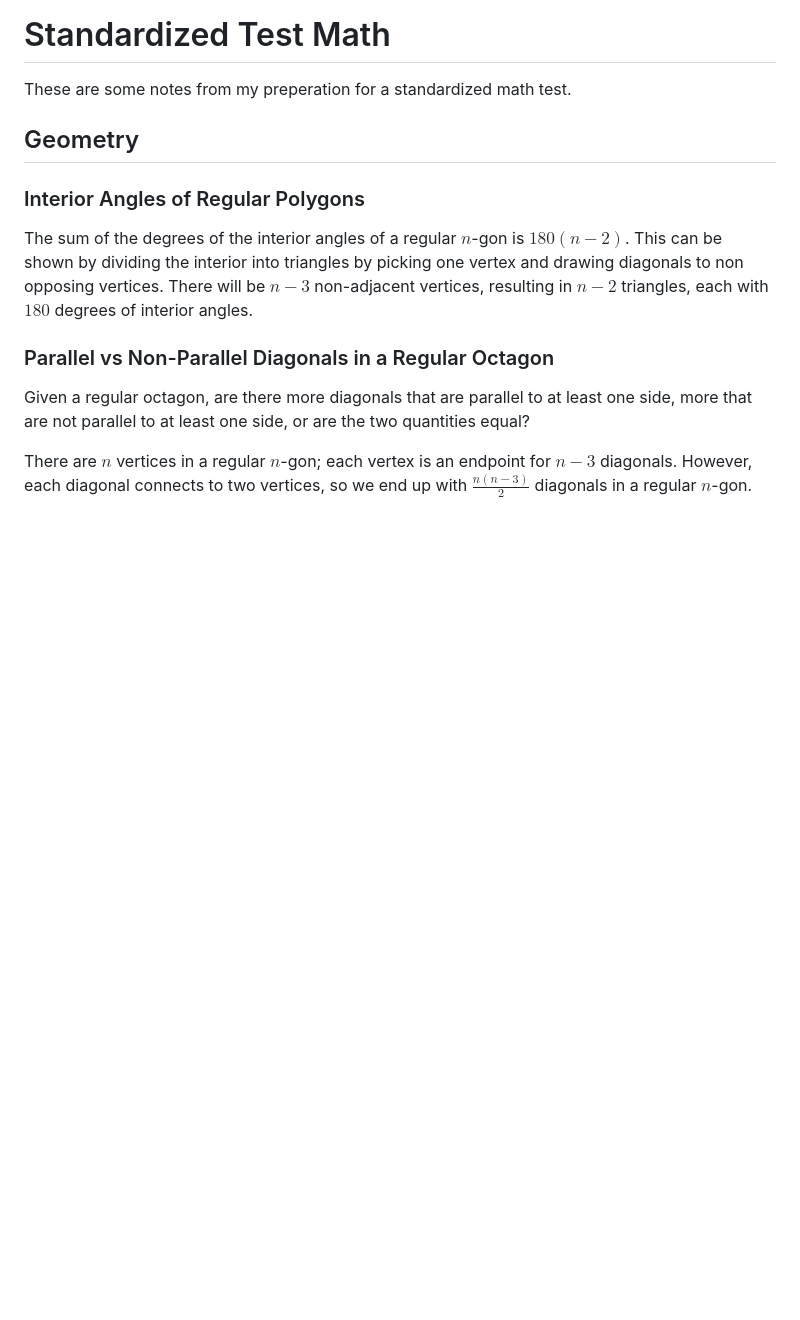
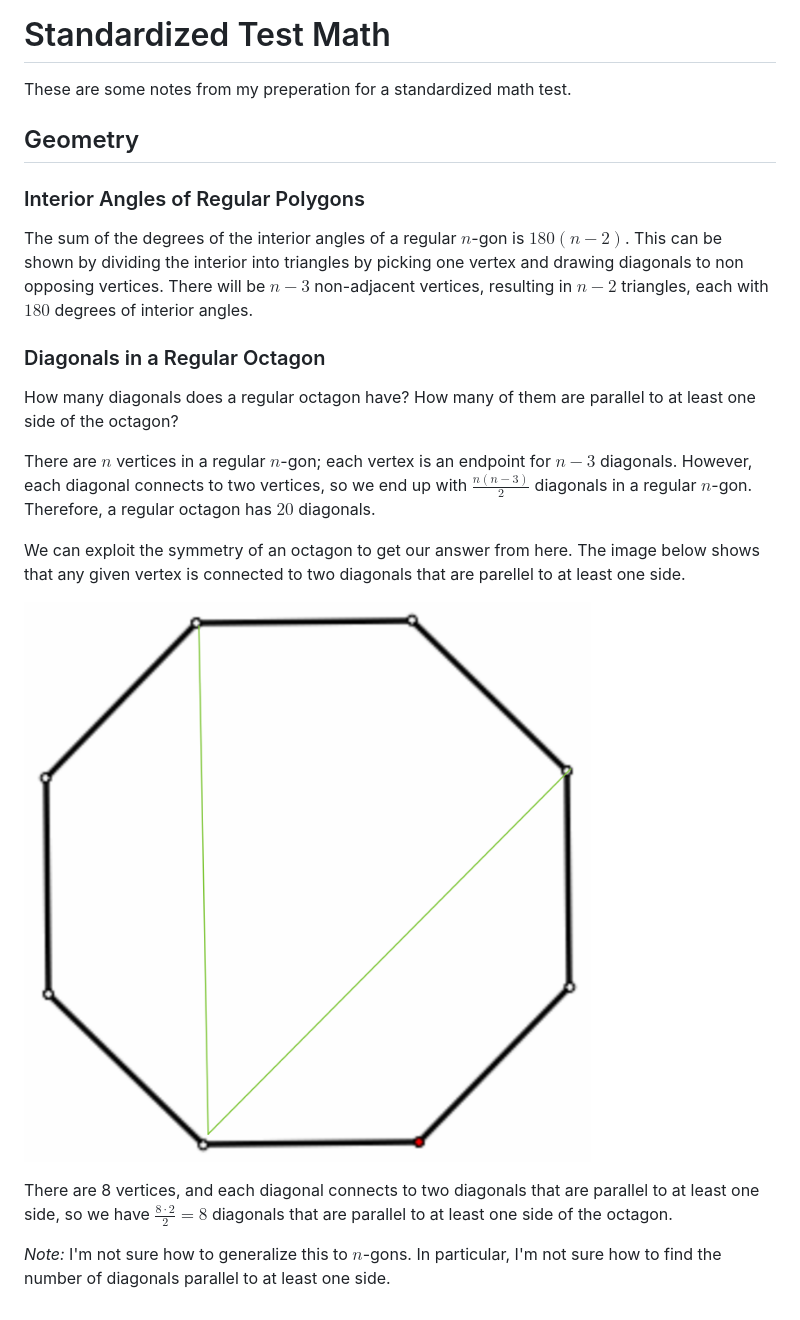
Before and after one commit to jhobbs/mathnotes, a Markdown page: misc/standardized-test.md, the part around the change. Drawn GitHub-style; pictures changed too: misc/octagon-diagonals.png (added); blank space fills up the shorter version.

Commit message:
dr octagon

```diff
--- a/misc/standardized-test.md
+++ b/misc/standardized-test.md
@@ -14,8 +14,16 @@ These are some notes from my preperation for a standardized math test.
 
 The sum of the degrees of the interior angles of a regular $n$-gon is $180(n - 2)$. This can be shown by dividing the interior into triangles by picking one vertex and drawing diagonals to non opposing vertices. There will be $n-3$ non-adjacent vertices, resulting in $n-2$ triangles, each with $180$ degrees of interior angles.
 
-### Parallel vs Non-Parallel Diagonals in a Regular Octagon
+### Diagonals in a Regular Octagon
 
-Given a regular octagon, are there more diagonals that are parallel to at least one side, more that are not parallel to at least one side, or are the two quantities equal?
+How many diagonals does a regular octagon have? How many of them are parallel to at least one side of the octagon?
 
-There are $n$ vertices in a regular $n$-gon; each vertex is an endpoint for $n-3$ diagonals. However, each diagonal connects to two vertices, so we end up with $\frac{n(n-3)}{2}$ diagonals in a regular $n$-gon.
+There are $n$ vertices in a regular $n$-gon; each vertex is an endpoint for $n-3$ diagonals. However, each diagonal connects to two vertices, so we end up with $\frac{n(n-3)}{2}$ diagonals in a regular $n$-gon. Therefore, a regular octagon has $20$ diagonals.
+
+We can exploit the symmetry of an octagon to get our answer from here. The image below shows that any given vertex is connected to two diagonals that are parellel to at least one side.
+
+![Octagon Diagonals](octagon-diagonals.png)
+
+There are 8 vertices, and each diagonal connects to two diagonals that are parallel to at least one side, so we have $\frac{8 \cdot 2}{2} = 8$ diagonals that are parallel to at least one side of the octagon.
+
+*Note:* I'm not sure how to generalize this to $n$-gons. In particular, I'm not sure how to find the number of diagonals parallel to at least one side.
```
